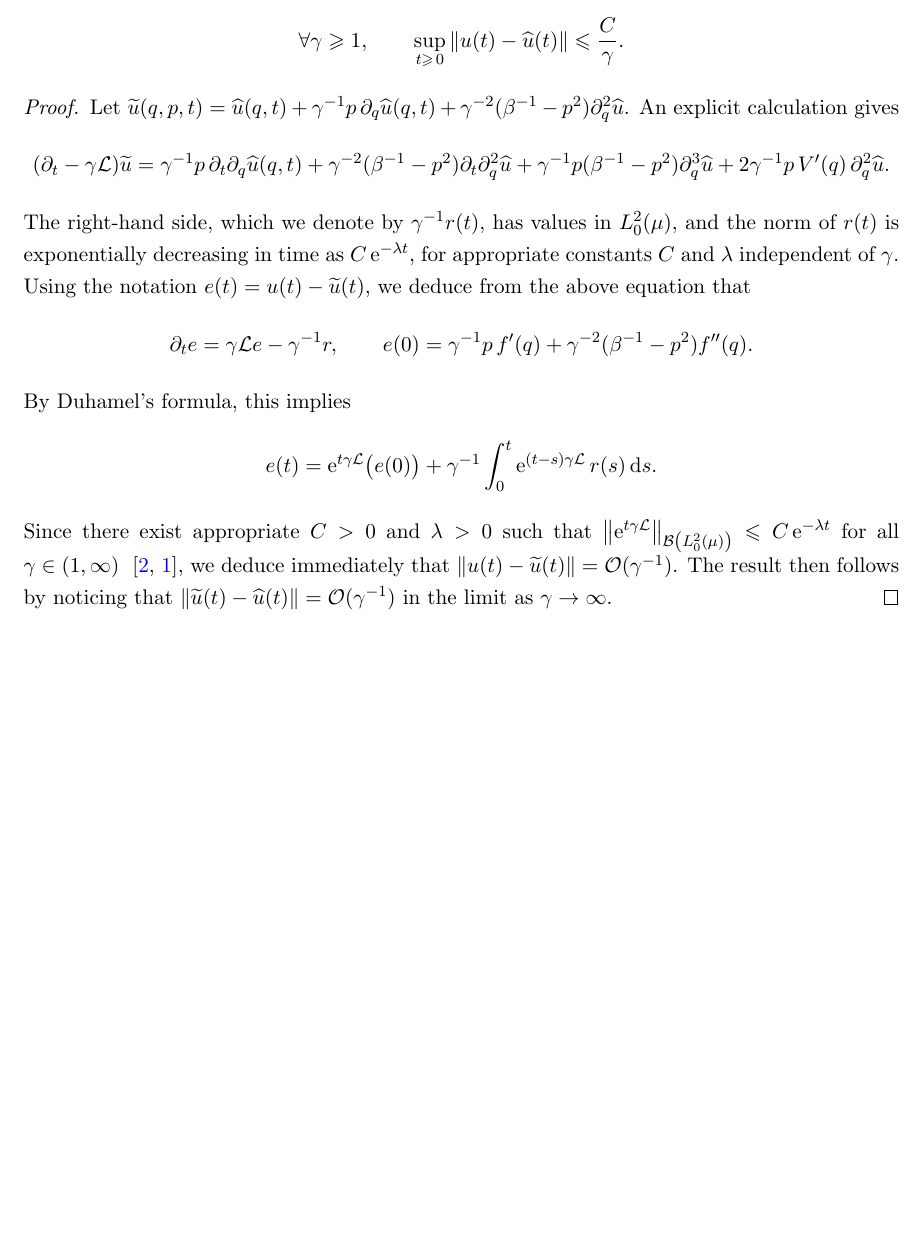
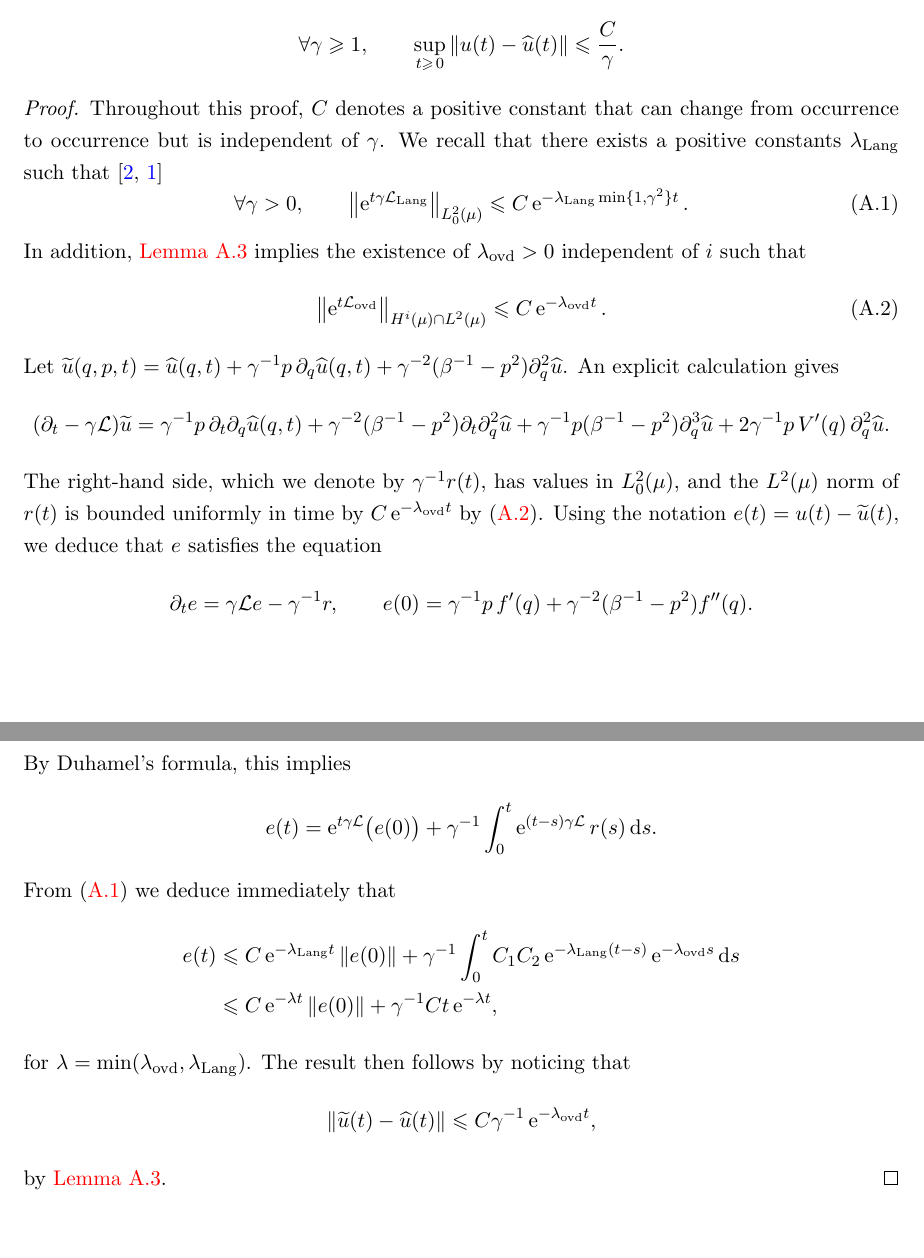
Before and after one commit to urbainvaes/Langevin-self-diffusion, a LaTeX document (main.tex): part of page 5 of 7 before the commit and two parts of pages 5 and 6 of 8 after it, the two joined at a grey line, cut so that both start at the same text, the shorter picture padded with empty space. Compiled offline with pdfLaTeX.

Commit message:
Minor changes

```diff
--- a/main.tex
+++ b/main.tex
@@ -148,7 +148,7 @@
 
 % BODY {{{1
 \date{\today}
-\title{Langevin dynamics in the underdamped regime: effective diffusion and variance reduction }
+\title{Variance reduction for calculating the effective diffusion coefficient of Langevin dynamics}
 \author{%
   % G.A. Pavliotis\thanks{Department of Mathematics, Imperial College London (\email{g.pavliotis@imperial.ac.uk})}%
   % \hspace{2mm}\orcid{0000-0002-3468-9227}%
@@ -440,6 +440,18 @@ Likewise, the other term can be bounded as
     \]
 \end{lemma}
 \begin{proof}
+    Throughout this proof, $C$ denotes a positive constant that can change from occurrence to occurrence but is independent of $\gamma$.
+    We recall that there exists a positive constants $\lambda_{\rm Lang}$ such that~\cite{roussel2018spectral,pavliotis2011applied}
+    \begin{equation}
+        \label{eq:decay_langevin}
+        \forall \gamma > 0, \qquad
+        \norm{\e^{t \gamma \mathcal L_{\rm Lang}}}[L^2_0(\mu)] \leq C \e^{- \lambda_{\rm Lang} \min\{1,\gamma^2\} t}.
+    \end{equation}
+    In addition, \cref{lemma:overdamped_langevin_decay_derivatives} implies the existence of $\lambda_{\rm ovd} > 0$ independent of $i$ such that
+    \begin{equation}
+        \label{eq:decay_ovd}
+        \norm{\e^{t \mathcal L_{\rm ovd}}}[H^i(\mu) \cap L^2(\mu)] \leq C \e^{- \lambda_{\rm ovd} t}.
+    \end{equation}
     Let $\widetilde u(q, p, t) = \widehat u(q, t) + \gamma^{-1} p \, \partial_q \widehat u(q, t) + \gamma^{-2} (\beta^{-1} - p^2) \partial_q^{2} \widehat u$.
     An explicit calculation gives
     \begin{align*}
@@ -449,10 +461,9 @@ Likewise, the other term can be bounded as
         % &=
     \end{align*}
     The right-hand side, which we denote by $\gamma^{-1} r(t)$, has values in $L^2_0(\mu)$,
-    and the norm of $r(t)$ is exponentially decreasing in time as $C \e^{-\lambda t}$,
-    for appropriate constants $C$ and $\lambda$ independent of~$\gamma$.
+    and the $L^2(\mu)$ norm of $r(t)$ is bounded uniformly in time by $C \e^{-\lambda_{\rm ovd} t}$ by \eqref{eq:decay_ovd}.
     Using the notation $e(t) = u(t) - \widetilde u(t)$,
-    we deduce from the above equation that
+    we deduce that $e$ satisfies the equation
     \[
         \partial_t e = \gamma \mathcal L e - \gamma^{-1} r, \qquad
         e(0) = \gamma^{-1} p \, f'(q) + \gamma^{-2} (\beta^{-1} - p^2) f''(q).
@@ -462,9 +473,19 @@ Likewise, the other term can be bounded as
     \[
         e(t) = \e^{t \gamma \mathcal L} \bigl( e(0) \bigr) + \gamma^{-1} \int_{0}^{t} \e^{(t- s) \gamma \mathcal L} r(s) \, \d s.
     \]
-    Since there exist appropriate $C > 0$ and $\lambda > 0$ such that $\norm{\e^{t\gamma \mathcal L}}[\mathcal B\left(L^2_0(\mu)\right)] \leq C \e^{- \lambda t}$ for all $\gamma \in (1, \infty)$ ~\cite{roussel2018spectral,pavliotis2011applied},
-    we deduce immediately that $\norm{u(t) - \widetilde u(t)} = \mathcal O(\gamma^{-1})$.
-    The result then follows by noticing that $\norm{\widetilde u(t) - \widehat u(t)} = \mathcal O(\gamma^{-1})$ in the limit as $\gamma \to \infty$.
+    From~\eqref{eq:decay_langevin} we deduce immediately that
+    \begin{align*}
+        e(t)
+        &\leq C \e^{- \lambda_{\rm Lang} t} \norm{e(0)}
+        + \gamma^{-1} \int_{0}^{t} C_1 C_2 \e^{- \lambda_{\rm Lang} (t-s)} \e^{-\lambda_{\rm ovd} s} \d s \\
+        &\leq C \e^{- \lambda t} \norm{e(0)} + \gamma^{-1} C t \e^{- \lambda t},
+    \end{align*}
+    for $\lambda = \min(\lambda_{\rm ovd}, \lambda_{\rm Lang})$.
+    The result then follows by noticing that
+    \[
+        \norm{\widetilde u(t) - \widehat u(t)} \leq C \gamma^{-1} \e^{- \lambda_{\rm ovd} t},
+    \]
+    by \cref{lemma:overdamped_langevin_decay_derivatives}.
 \end{proof}
 
 \newpage
```
Also changed, not shown: main.tex (7 more changed lines).
